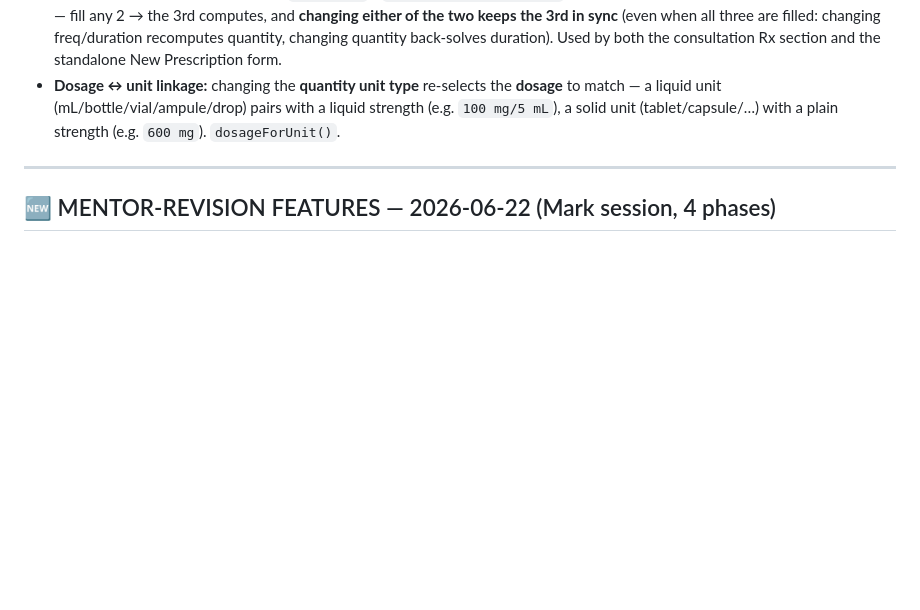
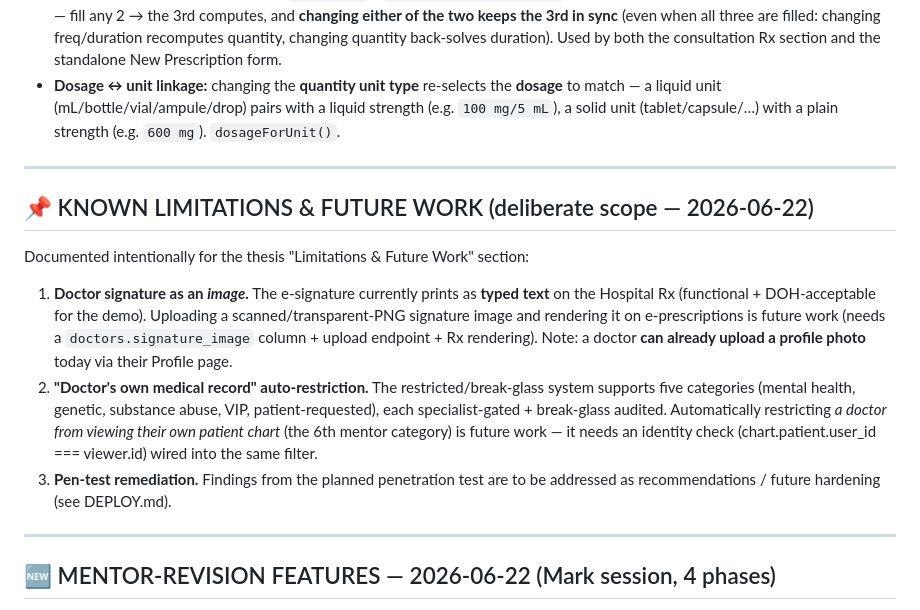
Before and after one commit to NicoVillegasasgsdbndhnd/eReseta-, a Markdown page: HANDOFF.md, the part around the change. Rendered like a GitHub page; blank space fills up the shorter version.

Commit message:
docs(handoff): document P3 items as Known Limitations & Future Work
Signature-image upload, doctor's-own-record auto-restriction, and pen-test
remediation recorded as deliberate scope for the thesis Limitations section.

Co-Authored-By: Claude Opus 4.8 <noreply@anthropic.com>

```diff
--- a/HANDOFF.md
+++ b/HANDOFF.md
@@ -31,6 +31,25 @@
 - **Dosage ↔ unit linkage:** changing the **quantity unit type** re-selects the **dosage** to match —
   a liquid unit (mL/bottle/vial/ampule/drop) pairs with a liquid strength (e.g. `100 mg/5 mL`), a solid
   unit (tablet/capsule/…) with a plain strength (e.g. `600 mg`). `dosageForUnit()`.
+
+---
+
+## 📌 KNOWN LIMITATIONS & FUTURE WORK (deliberate scope — 2026-06-22)
+
+Documented intentionally for the thesis "Limitations & Future Work" section:
+
+1. **Doctor signature as an *image*.** The e-signature currently prints as **typed text** on the
+   Hospital Rx (functional + DOH-acceptable for the demo). Uploading a scanned/transparent-PNG
+   signature image and rendering it on e-prescriptions is future work (needs a `doctors.signature_image`
+   column + upload endpoint + Rx rendering). Note: a doctor **can already upload a profile photo** today
+   via their Profile page.
+2. **"Doctor's own medical record" auto-restriction.** The restricted/break-glass system supports five
+   categories (mental health, genetic, substance abuse, VIP, patient-requested), each specialist-gated +
+   break-glass audited. Automatically restricting *a doctor from viewing their own patient chart* (the
+   6th mentor category) is future work — it needs an identity check (chart.patient.user_id === viewer.id)
+   wired into the same filter.
+3. **Pen-test remediation.** Findings from the planned penetration test are to be addressed as
+   recommendations / future hardening (see DEPLOY.md).
 
 ---
 
```
